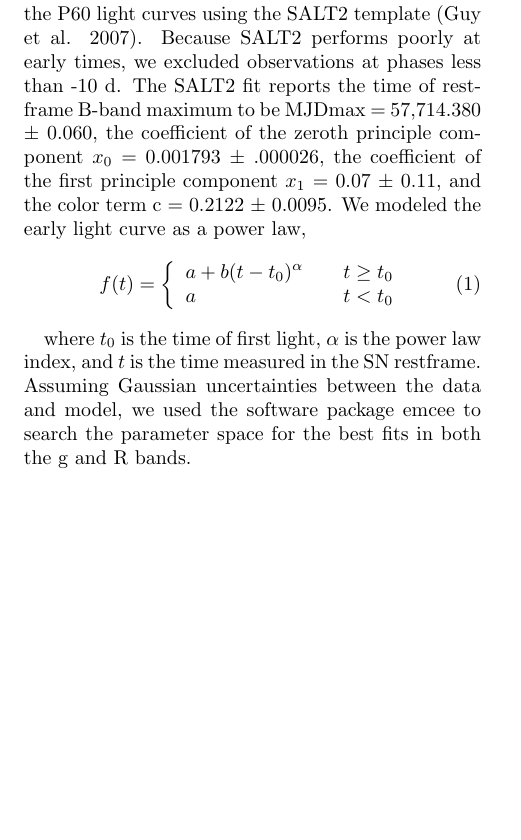
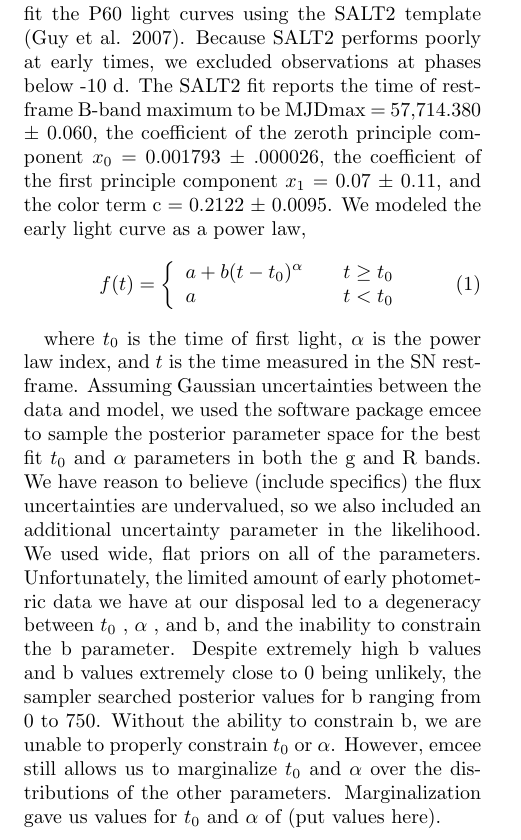
Before and after one commit to adamamiller/iptf16hvw-1, a LaTeX paper (paper/main.tex): part of page 2 of 2, cut so that both start at the same text, the shorter picture padded with empty space. Compiled offline with pdfLaTeX.

Commit message:
Added updates to photometry section

```diff
--- a/paper/main.tex
+++ b/paper/main.tex
@@ -41,7 +41,7 @@ Absorption velocities were measured using the centroid of the Gaussian fits at -
 % \end{figure}
 
 \section{Photometry}
-Photometry ranging from -13 to +30 days were obtained for iPTF16hvw in the SDSS u, g, r and i bands. We used the sncosmo software package to generate simulated photometric data for SN2011fe in the SDSS u, g, r and i bands, and used this data to compare iPTF16hvw and SN2011fe color evolution. We also fit the P60 light curves using the SALT2 template (Guy et al. 2007). Because SALT2 performs poorly at early times, we excluded observations at phases less than -10 d. The SALT2 fit reports the time of rest-frame B-band maximum to be MJDmax = 57,714.380 $\pm$ 0.060, the coefficient of the zeroth principle component $x_{0}$ = 0.001793 $\pm$ .000026, the coefficient of the first principle component $x_{1}$ = 0.07 $\pm$ 0.11, and the color term c = 0.2122 $\pm$  0.0095.
+Photometry ranging from -13 to +30 days were obtained for iPTF16hvw in the SDSS u, g, r and i bands. We used the sncosmo software package to generate simulated photometric data for SN2011fe in the SDSS u, g, r and i bands, and used this data to compare iPTF16hvw and SN2011fe color evolution. We also fit the P60 light curves using the SALT2 template (Guy et al. 2007). Because SALT2 performs poorly at early times, we excluded observations at phases below -10 d. The SALT2 fit reports the time of rest-frame B-band maximum to be MJDmax = 57,714.380 $\pm$ 0.060, the coefficient of the zeroth principle component $x_{0}$ = 0.001793 $\pm$ .000026, the coefficient of the first principle component $x_{1}$ = 0.07 $\pm$ 0.11, and the color term c = 0.2122 $\pm$  0.0095.
 We modeled the early light curve as a power law,
 \begin{equation}
 f(t) = \left\{
@@ -52,6 +52,5 @@ f(t) = \left\{
     \right.
 \end{equation}
 
-where $t_{0}$ is the time of first light, $\alpha$ is the power law index, and $t$ is the time measured in the SN restframe. Assuming Gaussian uncertainties between the data and model, we used the software package emcee to search the parameter space for the best fits in both the g and R bands.
-
+where $t_{0}$ is the time of first light, $\alpha$ is the power law index, and $t$ is the time measured in the SN restframe.  Assuming Gaussian uncertainties between the data and model, we used the software package emcee to sample the posterior parameter space for the best fit $t_{0}$  and $\alpha$ parameters in both the g and R bands. We have reason to believe (include specifics) the flux uncertainties are undervalued, so we also included an additional uncertainty parameter in the likelihood. We used wide, flat priors on all of the parameters. Unfortunately, the limited amount of early photometric data we have at our disposal led to a degeneracy between $t_{0}$ , $\alpha$ , and b, and the inability to constrain the b parameter. Despite extremely high b values and b values extremely close to 0 being unlikely, the sampler searched posterior values for b ranging from 0 to 750.  Without the ability to constrain b, we are unable to properly constrain $t_{0}$  or  $\alpha$. However, emcee still allows us to marginalize $t_{0}$ and $\alpha$ over the distributions of the other parameters. Marginalization gave us values for  $t_{0}$ and $\alpha$ of (put values here).
 \end{document}
```
